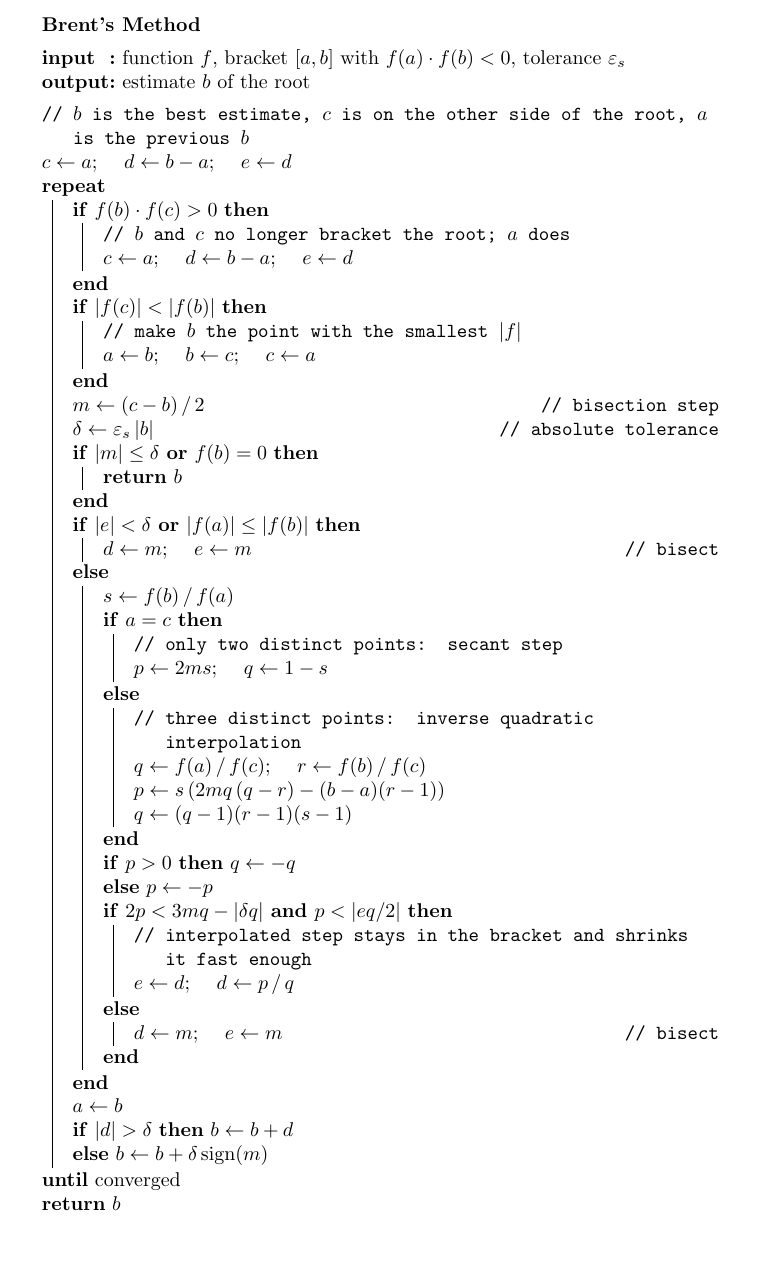
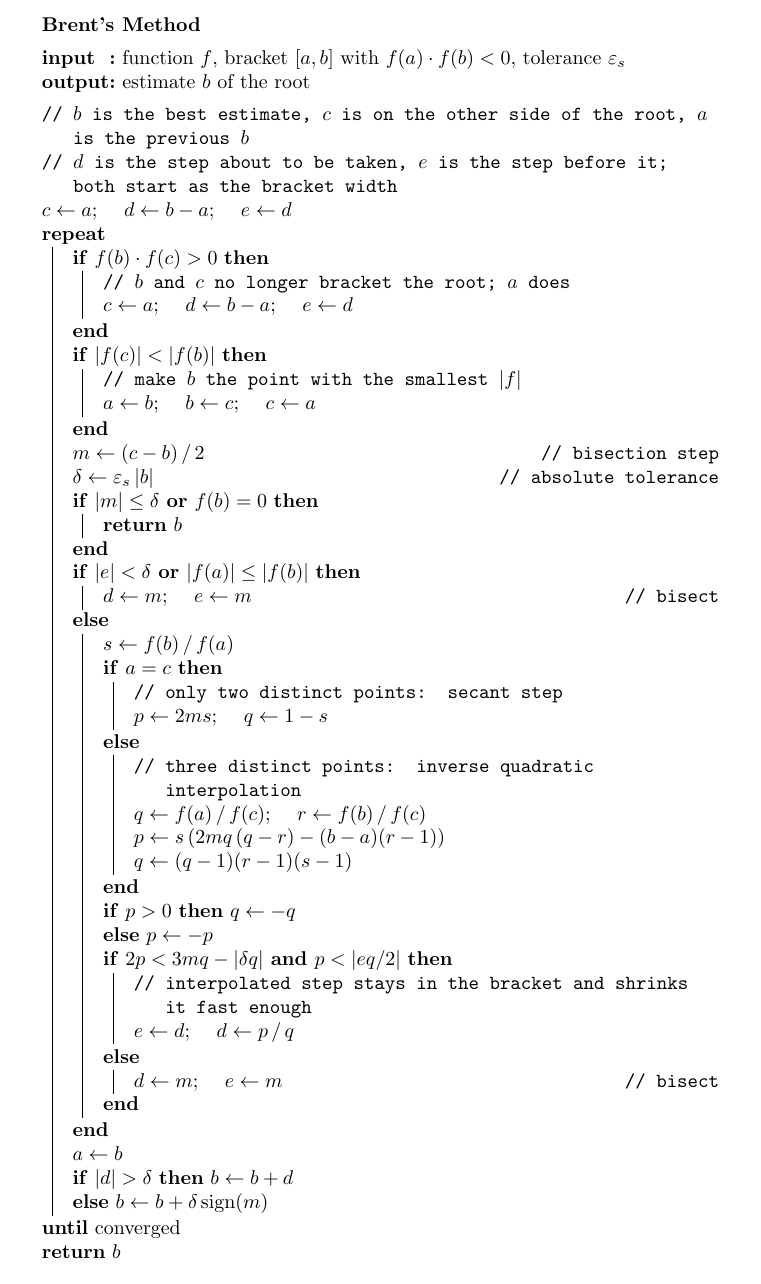
Before and after one commit to ASEN3502/ASEN3502.github.io, a LaTeX figure (lectures/060-newton/brent-pseudocode.tex): the whole page, the shorter picture padded with empty space. Compiled offline with pdfLaTeX.

Commit message:
Explain d and e in Brent pseudocode
Co-Authored-By: Claude Fable 5.1 <noreply@anthropic.com>

```diff
--- a/lectures/060-newton/brent-pseudocode.tex
+++ b/lectures/060-newton/brent-pseudocode.tex
@@ -29,6 +29,7 @@
   \Output{estimate $b$ of the root}
   \BlankLine
   \tcp{$b$ is the best estimate, $c$ is on the other side of the root, $a$ is the previous $b$}
+  \tcp{$d$ is the step about to be taken, $e$ is the step before it; both start as the bracket width}
   $c \leftarrow a$; \quad $d \leftarrow b - a$; \quad $e \leftarrow d$\;
   \Repeat{\upshape converged}{
     \If{$f(b) \cdot f(c) > 0$}{
```
Also changed, not shown: lectures/060-newton/brent-pseudocode.pdf.
